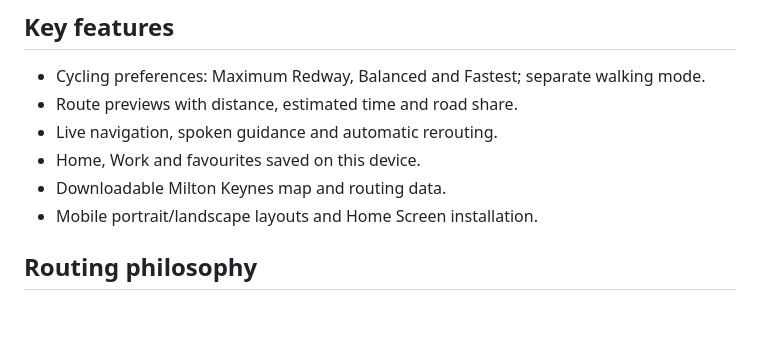
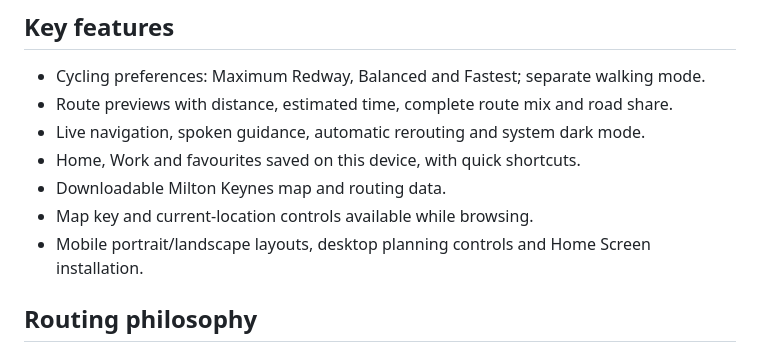
Before and after one commit to tubbygregory/mk-redway-navigator, a Markdown page: README.md, the part around the change. Rendered like a GitHub page; blank space fills up the shorter version.

Commit message:
Update README for v0.13 interface improvements

```diff
--- a/README.md
+++ b/README.md
@@ -11,11 +11,12 @@ Plan a journey around Milton Keynes, compare cycling routes and follow location-
 ## Key features
 
 - Cycling preferences: Maximum Redway, Balanced and Fastest; separate walking mode.
-- Route previews with distance, estimated time and road share.
-- Live navigation, spoken guidance and automatic rerouting.
-- Home, Work and favourites saved on this device.
+- Route previews with distance, estimated time, complete route mix and road share.
+- Live navigation, spoken guidance, automatic rerouting and system dark mode.
+- Home, Work and favourites saved on this device, with quick shortcuts.
 - Downloadable Milton Keynes map and routing data.
-- Mobile portrait/landscape layouts and Home Screen installation.
+- Map key and current-location controls available while browsing.
+- Mobile portrait/landscape layouts, desktop planning controls and Home Screen installation.
 
 ## Routing philosophy
 
```
